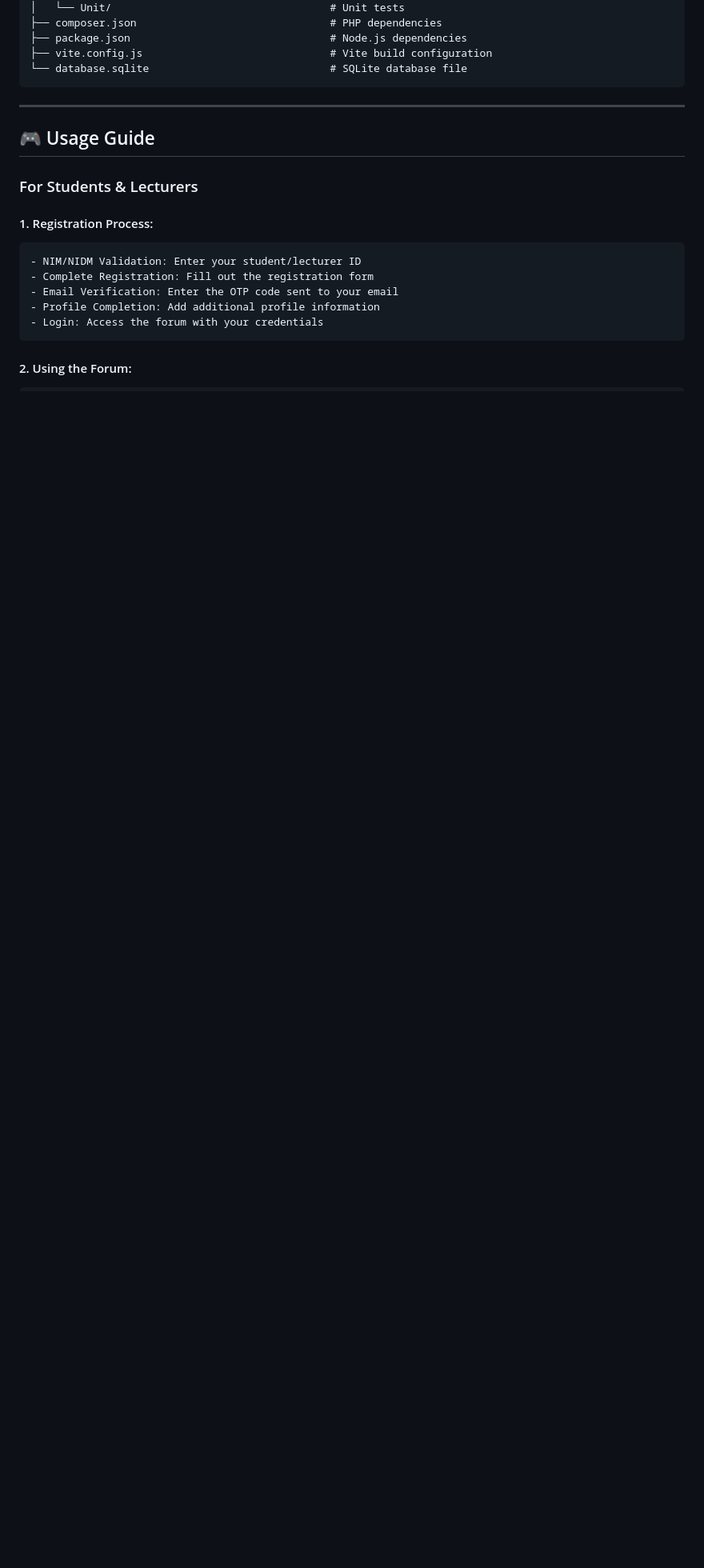
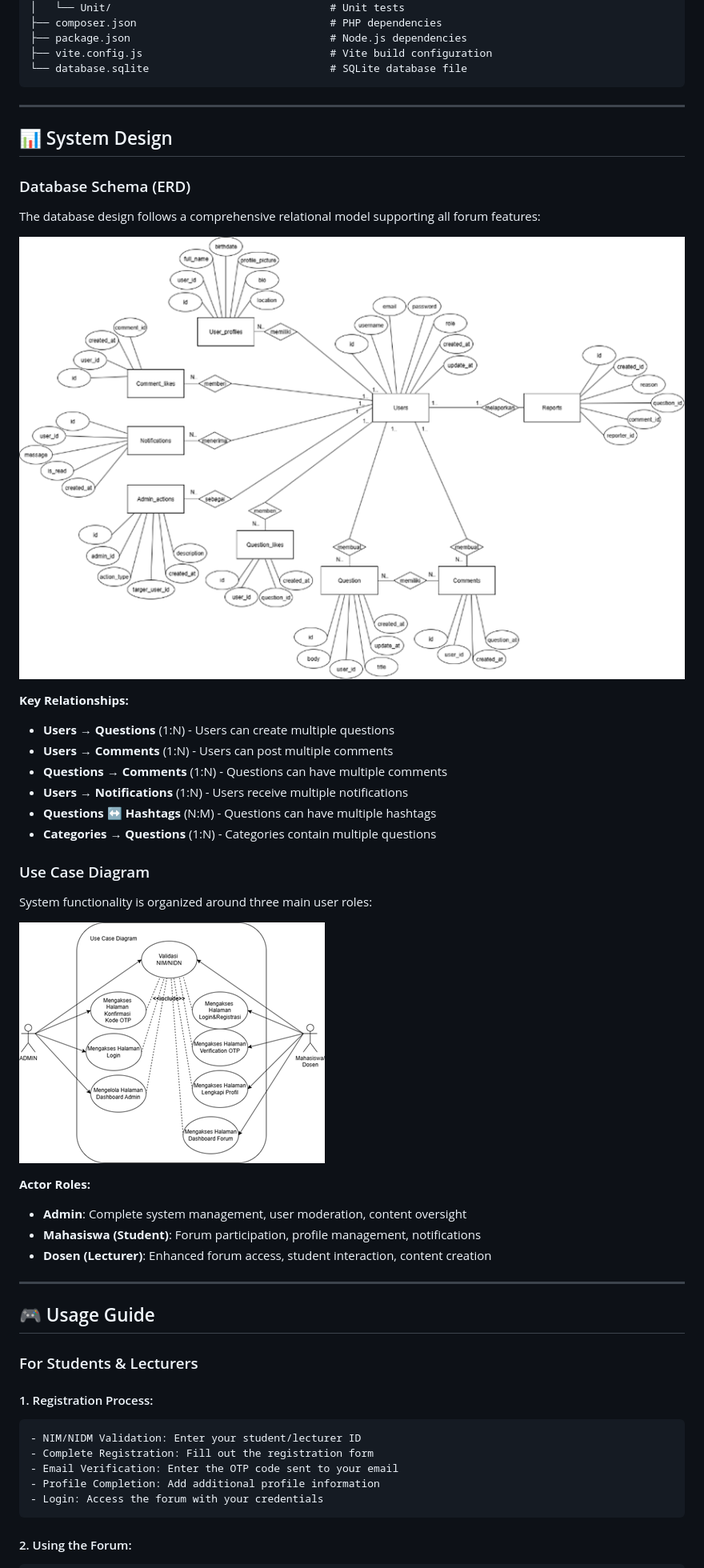
Before and after one commit to SmileyTherow/INNOFORUM, a Markdown page: README.md, the part around the change printed below. Shown: that part at 80% size. Rendered like a GitHub page; pictures changed too: Laporan proyek INNOFORUM/Entity Relationship Diagram.png (added), Laporan proyek INNOFORUM/Rancangan Use Case Diagram.png (added); blank space fills up the shorter version.

````diff
--- a/README.md
+++ b/README.md
@@ -374,6 +377,33 @@ INNOFORUM/
 ├── vite.config.js                              # Vite build configuration
 └── database.sqlite                             # SQLite database file
 ```
+
+---
+
+
+## 📊 System Design
+### Database Schema (ERD)
+The database design follows a comprehensive relational model supporting all forum features:
+
+![Database ERD](Laporan%20proyek%20INNOFORUM/Entity%20Relationship%20Diagram.png)
+
+**Key Relationships:**
+- **Users** → **Questions** (1:N) - Users can create multiple questions
+- **Users** → **Comments** (1:N) - Users can post multiple comments
+- **Questions** → **Comments** (1:N) - Questions can have multiple comments
+- **Users** → **Notifications** (1:N) - Users receive multiple notifications
+- **Questions** ↔ **Hashtags** (N:M) - Questions can have multiple hashtags
+- **Categories** → **Questions** (1:N) - Categories contain multiple questions
+
+### Use Case Diagram
+System functionality is organized around three main user roles:
+
+![Use Case Diagram](Laporan%20proyek%20INNOFORUM/Rancangan%20Use%20Case%20Diagram.png)
+
+**Actor Roles:**
+- **Admin**: Complete system management, user moderation, content oversight
+- **Mahasiswa (Student)**: Forum participation, profile management, notifications
+- **Dosen (Lecturer)**: Enhanced forum access, student interaction, content creation
 
 ---
 
````
Also changed, not shown: other parts of README.md (+3 -0 lines).
